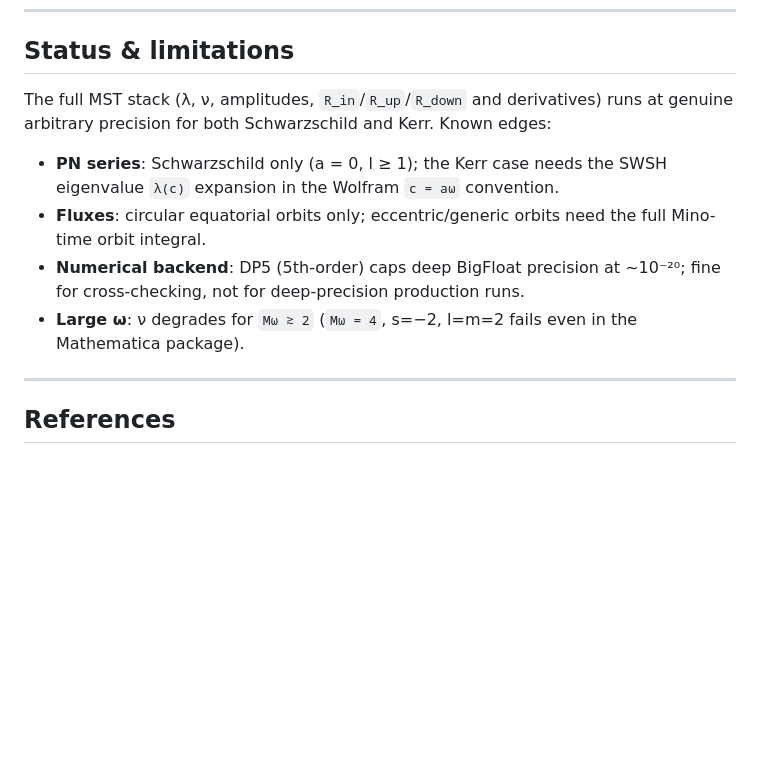
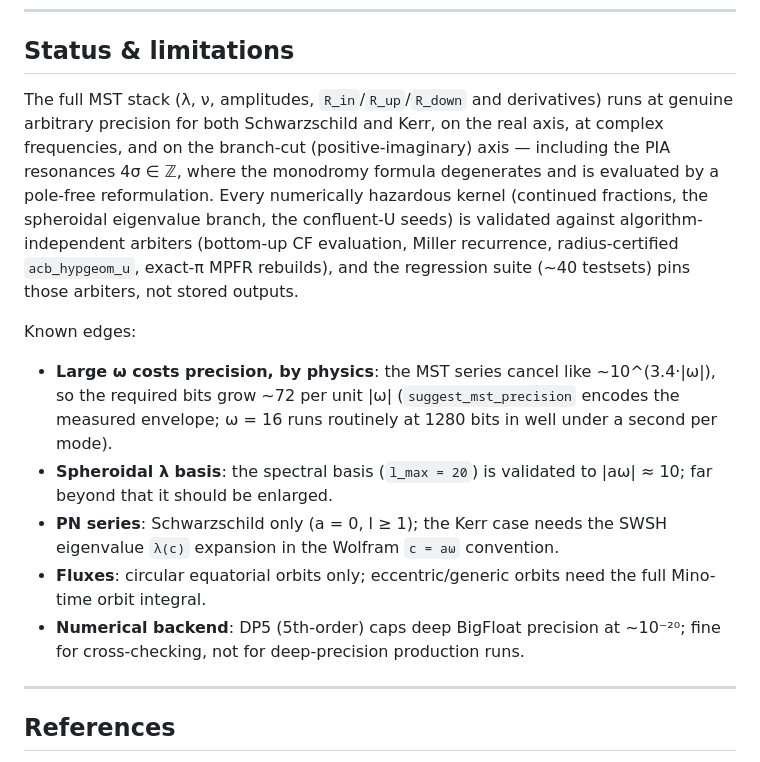
Before and after one commit to yusukemanita/Teukolsky.jl, a Markdown page: README.md, the part around one of its changes. GitHub-like rendering; blank space fills up the shorter version.

```diff
--- a/README.md
+++ b/README.md
@@ -322,16 +296,29 @@ test/                   test suite + Wolfram reference data
 ## Status & limitations
 
 The full MST stack (λ, ν, amplitudes, `R_in`/`R_up`/`R_down` and derivatives) runs
-at genuine arbitrary precision for both Schwarzschild and Kerr. Known edges:
+at genuine arbitrary precision for both Schwarzschild and Kerr, on the real axis,
+at complex frequencies, and on the branch-cut (positive-imaginary) axis —
+including the PIA resonances 4σ ∈ ℤ, where the monodromy formula degenerates and
+is evaluated by a pole-free reformulation.  Every numerically hazardous kernel
+(continued fractions, the spheroidal eigenvalue branch, the confluent-U seeds)
+is validated against algorithm-independent arbiters (bottom-up CF evaluation,
+Miller recurrence, radius-certified `acb_hypgeom_u`, exact-π MPFR rebuilds), and
+the regression suite (~40 testsets) pins those arbiters, not stored outputs.
 
+Known edges:
+
+- **Large ω costs precision, by physics**: the MST series cancel like
+  ~10^(3.4·\|ω\|), so the required bits grow ~72 per unit \|ω\|
+  (`suggest_mst_precision` encodes the measured envelope; ω = 16 runs routinely
+  at 1280 bits in well under a second per mode).
+- **Spheroidal λ basis**: the spectral basis (`l_max = 20`) is validated to
+  \|aω\| ≈ 10; far beyond that it should be enlarged.
 - **PN series**: Schwarzschild only (a = 0, l ≥ 1); the Kerr case needs the SWSH
   eigenvalue `λ(c)` expansion in the Wolfram `c = aω` convention.
 - **Fluxes**: circular equatorial orbits only; eccentric/generic orbits need the
   full Mino-time orbit integral.
 - **Numerical backend**: DP5 (5th-order) caps deep BigFloat precision at ~10⁻²⁰;
   fine for cross-checking, not for deep-precision production runs.
-- **Large ω**: ν degrades for `Mω ≳ 2` (`Mω = 4`, s=−2, l=m=2 fails even in the
-  Mathematica package).
 
 ---
 
```
Also changed, not shown: other parts of README.md (+16 -42 lines).
